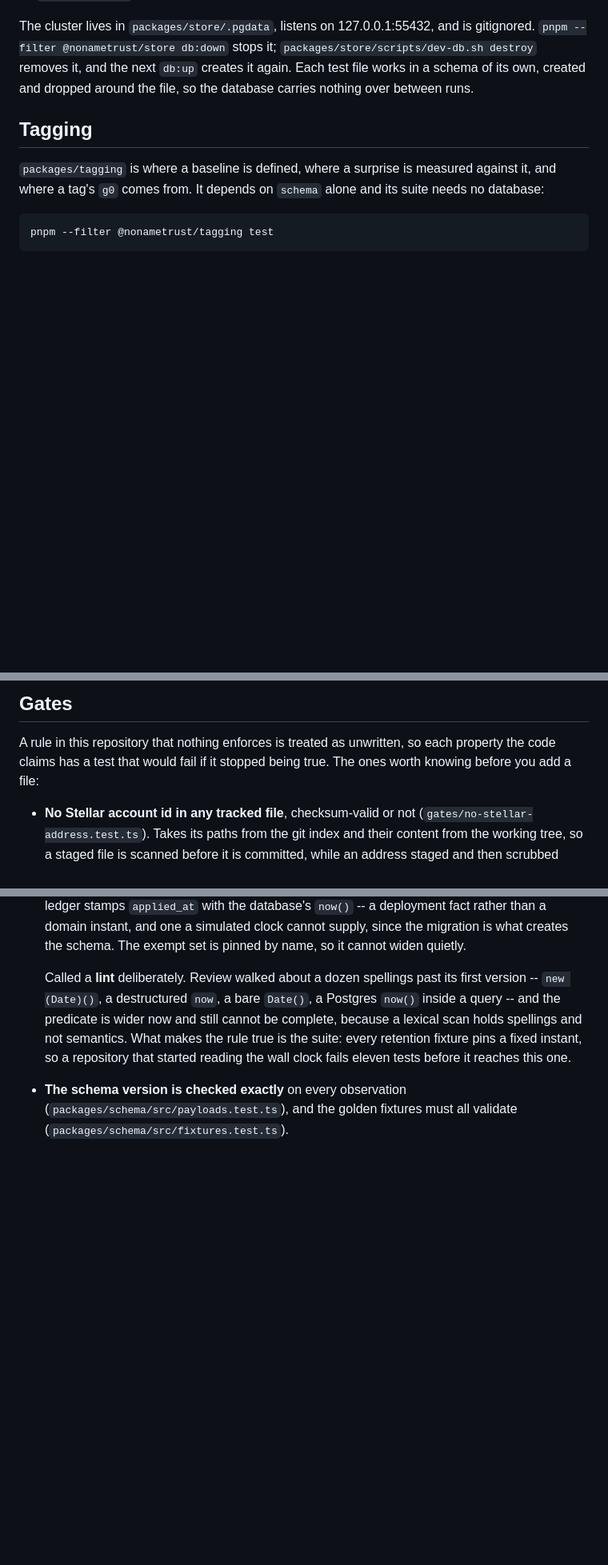
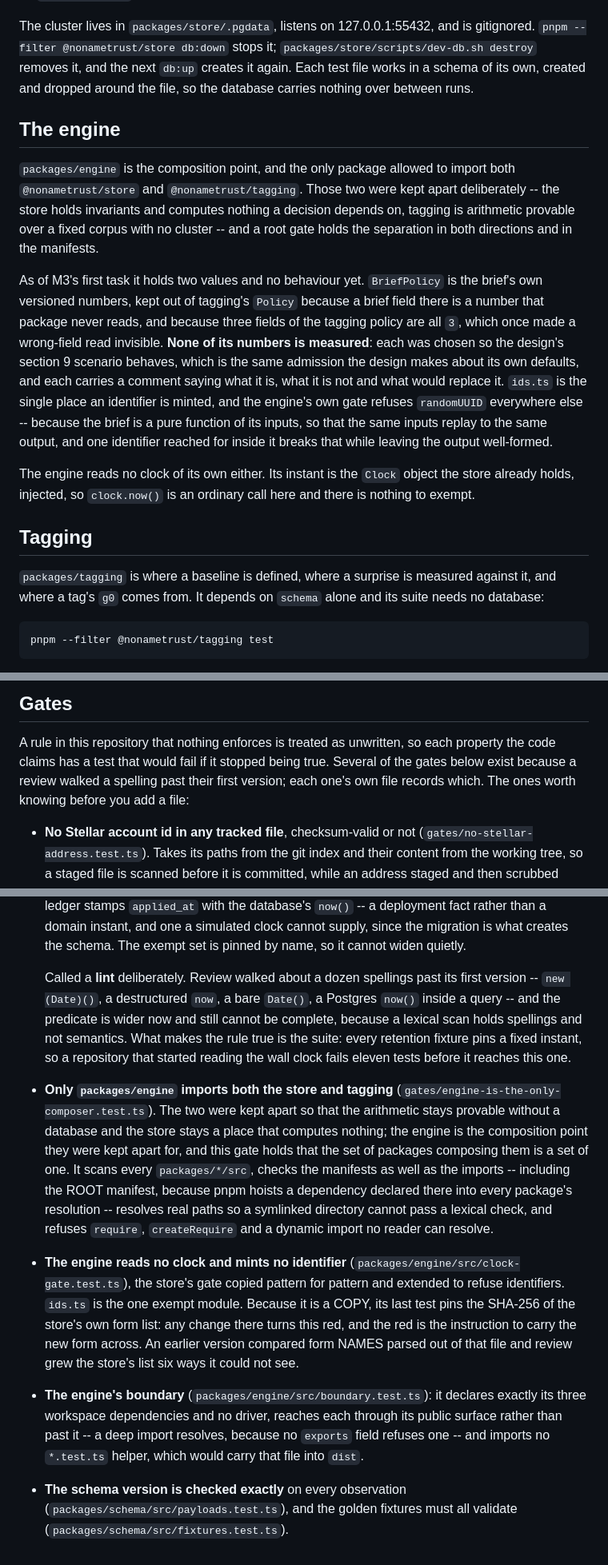
Before and after one commit to nonametrust/nnt-core, a Markdown page: README.md, 3 parts joined by grey strips. Shown at 80% size. Drawn GitHub-style; blank space fills up the shorter version.

Commit message:
Docs: the README said the engine arrives in a later milestone
Four stale places, all created by M3 Task 1 landing:

- the packages table had no engine row, and its `gates/` cell named three of
  the six gates that now exist
- "the remaining engine packages arrive in later milestones" -- `engine` is
  here; `nonametrust`, the distribution package, is M5's and is the only one
  left
- "@nonametrust/schema resolves through dist" was true of schema alone. Since
  the engine imports store and tagging, it is true of those too, and a fresh
  checkout cannot typecheck the engine until they are built
- the Gates section listed neither the composer gate, the engine's clock gate
  nor the engine's boundary gate

Adds a short section on the engine: why it is the only package allowed to
import both, that none of BriefPolicy's numbers is measured, why ids.ts exists,
and that the engine has no clock of its own because its instant is the store's
injected one.

```diff
--- a/README.md
+++ b/README.md
@@ -124,6 +127,32 @@ is gitignored. `pnpm --filter @nonametrust/store db:down` stops it;
 creates it again. Each test file works in a schema of its own, created and
 dropped around the file, so the database carries nothing over between runs.
 
+## The engine
+
+`packages/engine` is the composition point, and the only package allowed to
+import both `@nonametrust/store` and `@nonametrust/tagging`. Those two were
+kept apart deliberately -- the store holds invariants and computes nothing a
+decision depends on, tagging is arithmetic provable over a fixed corpus with no
+cluster -- and a root gate holds the separation in both directions and in the
+manifests.
+
+As of M3's first task it holds two values and no behaviour yet. `BriefPolicy`
+is the brief's own versioned numbers, kept out of tagging's `Policy` because a
+brief field there is a number that package never reads, and because three
+fields of the tagging policy are all `3`, which once made a wrong-field read
+invisible. **None of its numbers is measured**: each was chosen so the design's
+section 9 scenario behaves, which is the same admission the design makes about
+its own defaults, and each carries a comment saying what it is, what it is not
+and what would replace it. `ids.ts` is the single place an identifier is
+minted, and the engine's own gate refuses `randomUUID` everywhere else --
+because the brief is a pure function of its inputs, so that the same inputs
+replay to the same output, and one identifier reached for inside it breaks that
+while leaving the output well-formed.
+
+The engine reads no clock of its own either. Its instant is the `Clock` object
+the store already holds, injected, so `clock.now()` is an ordinary call here
+and there is nothing to exempt.
+
 ## Tagging
 
 `packages/tagging` is where a baseline is defined, where a surprise is
@@ -163,7 +192,9 @@ that scenario, in milliseconds.
 
 A rule in this repository that nothing enforces is treated as unwritten, so
 each property the code claims has a test that would fail if it stopped being
-true. The ones worth knowing before you add a file:
+true. Several of the gates below exist because a review walked a spelling past
+their first version; each one's own file records which. The ones worth knowing
+before you add a file:
 
 - **No Stellar account id in any tracked file**, checksum-valid or not
   (`gates/no-stellar-address.test.ts`). Takes its paths from the git index and
@@ -214,6 +245,29 @@ true. The ones worth knowing before you add a file:
   semantics. What makes the rule true is the suite: every retention fixture
   pins a fixed instant, so a repository that started reading the wall clock
   fails eleven tests before it reaches this one.
+- **Only `packages/engine` imports both the store and tagging**
+  (`gates/engine-is-the-only-composer.test.ts`). The two were kept apart so
+  that the arithmetic stays provable without a database and the store stays a
+  place that computes nothing; the engine is the composition point they were
+  kept apart for, and this gate holds that the set of packages composing them
+  is a set of one. It scans every `packages/*/src`, checks the manifests as
+  well as the imports -- including the ROOT manifest, because pnpm hoists a
+  dependency declared there into every package's resolution -- resolves real
+  paths so a symlinked directory cannot pass a lexical check, and refuses
+  `require`, `createRequire` and a dynamic import no reader can resolve.
+- **The engine reads no clock and mints no identifier**
+  (`packages/engine/src/clock-gate.test.ts`), the store's gate copied pattern
+  for pattern and extended to refuse identifiers. `ids.ts` is the one exempt
+  module. Because it is a COPY, its last test pins the SHA-256 of the store's
+  own form list: any change there turns this red, and the red is the
+  instruction to carry the new form across. An earlier version compared form
+  NAMES parsed out of that file and review grew the store's list six ways it
+  could not see.
+- **The engine's boundary** (`packages/engine/src/boundary.test.ts`): it
+  declares exactly its three workspace dependencies and no driver, reaches each
+  through its public surface rather than past it -- a deep import resolves,
+  because no `exports` field refuses one -- and imports no `*.test.ts` helper,
+  which would carry that file into `dist`.
 - **The schema version is checked exactly** on every observation
   (`packages/schema/src/payloads.test.ts`), and the golden fixtures must all
   validate (`packages/schema/src/fixtures.test.ts`).
```
Also changed, not shown: other parts of README.md (+12 -9 lines).
